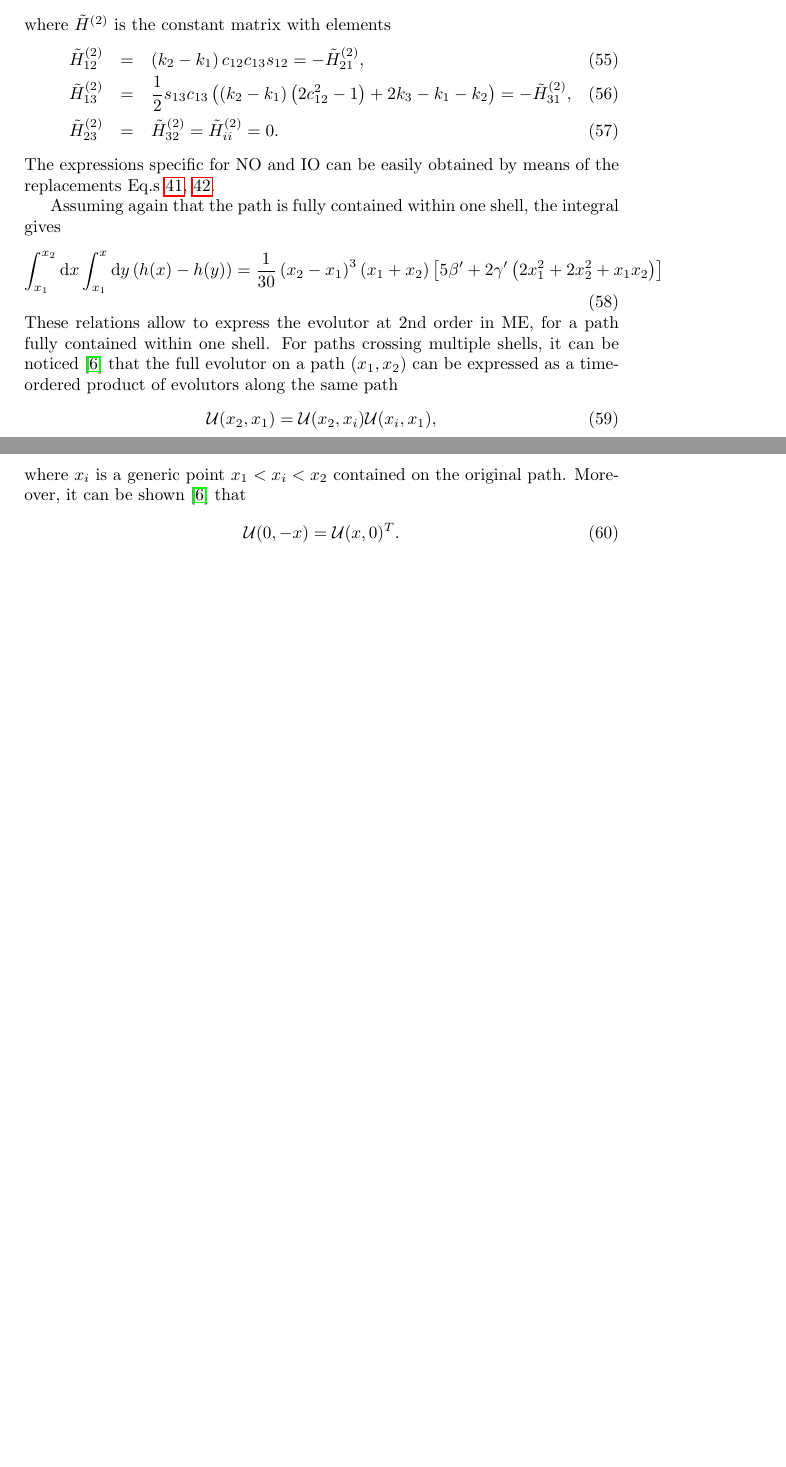
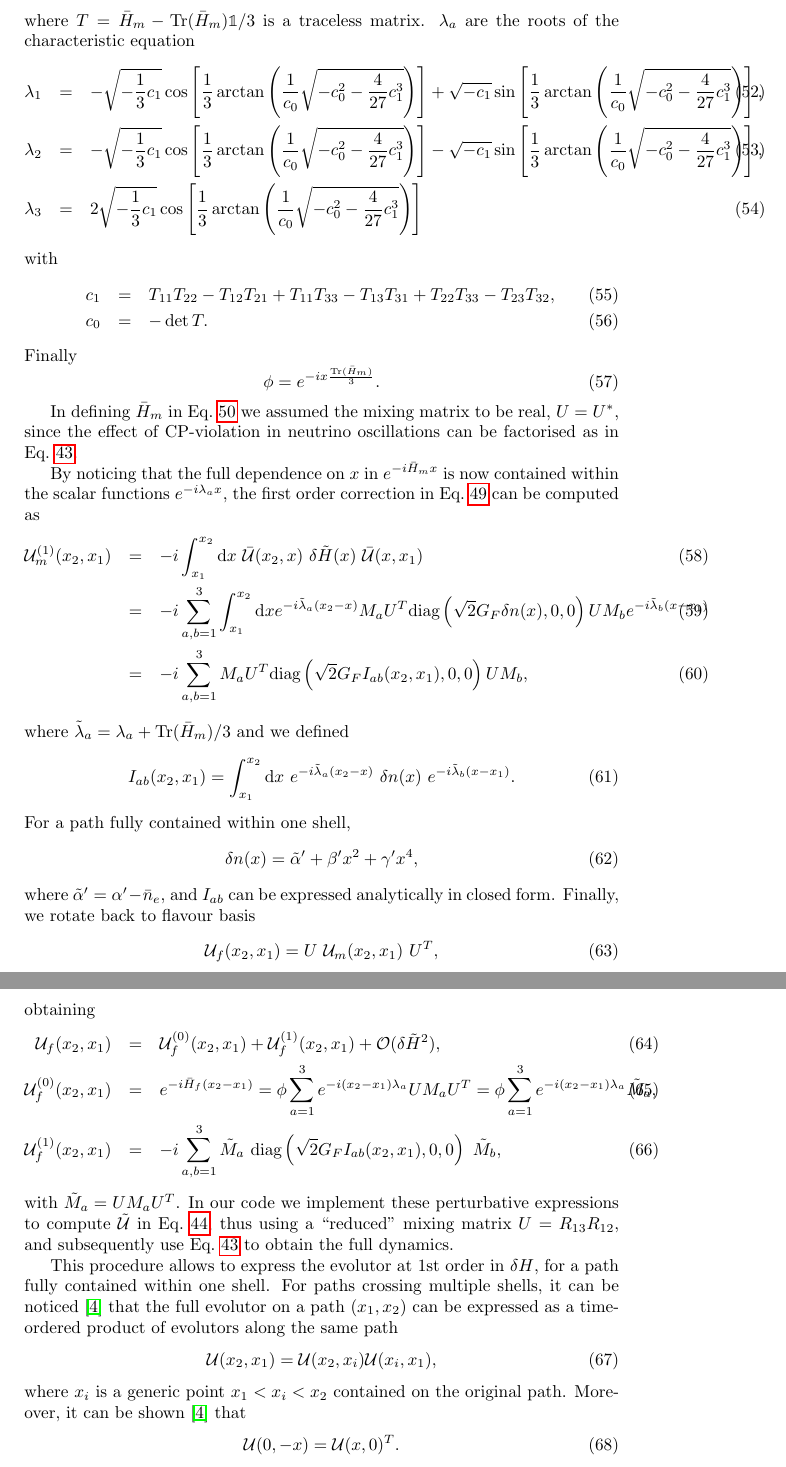
Before and after one commit to michelelucente/PEANUTS, a LaTeX document (TeX/Guide.tex): two parts of pages 8 and 9 of 10, joined at a grey line, cut at the place of the change, the shorter picture padded with empty space. Compiled offline with pdfLaTeX.

Commit message:
Implemented perturbative expansion in Mathematica and included description in Guide.tex

```diff
--- a/TeX/Guide.tex
+++ b/TeX/Guide.tex
@@ -323,9 +355,54 @@ where $l$ is the coordinate along the neutrino path. We normalise distances to t
+where $T = \bar{H}_m - \text{Tr}(\bar{H}_m) \mathbb{1}/3 $ is a traceless matrix. $\lambda_a$ are the roots of the characteristic equation
+\begin{eqnarray}
+\lambda_1 &=& - \sqrt{-\frac{1}{3} c_1} \cos \left[ \frac{1}{3}
+\arctan \left( \frac{1}{c_0} \sqrt{-c_0^2 - \frac{4}{27} c_1^3}
+\right) \right] + \sqrt{-c_1} \sin \left[ \frac{1}{3} \arctan \left(
+\frac{1}{c_0} \sqrt{-c_0^2 - \frac{4}{27} c_1^3} \right) \right],\\
+\lambda_2 &=& - \sqrt{-\frac{1}{3} c_1} \cos \left[ \frac{1}{3} \arctan
+\left( \frac{1}{c_0} \sqrt{-c_0^2 - \frac{4}{27} c_1^3} \right)
+\right] - \sqrt{-c_1} \sin \left[ \frac{1}{3} \arctan \left(
+\frac{1}{c_0} \sqrt{-c_0^2 - \frac{4}{27} c_1^3} \right) \right], \\
+\lambda_3 &=& 2 \sqrt{-\frac{1}{3} c_1} \cos \left[ \frac{1}{3} \arctan
+\left( \frac{1}{c_0} \sqrt{-c_0^2 - \frac{4}{27} c_1^3} \right)
+\right]
+\end{eqnarray}
+with
+\begin{eqnarray}
+	c_1 &=& T_{11} T_{22} - T_{12} T_{21} + T_{11} T_{33} - T_{13} T_{31}
++ T_{22} T_{33} - T_{23} T_{32}, \\
+c_0 &=& - \det T.
+\end{eqnarray}
+Finally
+\begin{equation}
+	\phi = e^{- i x \frac{\text{Tr}(\bar{H}_m)}{3} }.
 \end{equation}
 
-We can now calculate the first terms in the ME. To implement $\Omega_1$ in Eq.~\ref{eq:ME1}
+In defining $\bar{H}_m$ in Eq.~\ref{eq:Hmass} we assumed the mixing matrix to be real, $U = U^*$, since the effect of CP-violation in neutrino oscillations can be factorised as in Eq.~\ref{eq:evolutor_factorised}.
+
+By noticing that the full dependence on $x$ in $e^{-i \bar{H}_m x}$ is now contained within the scalar functions $e^{- i \lambda_a x}$, the first order correction in Eq.~\ref{eq:evolutor_1} can be computed as
 \begin{eqnarray}
-	\int_{l_1}^{l_2} \de l' \tilde{H}(l') &=& R_E \int_{x_1}^{x_2} \de x' \tilde{H}(x') = R_E \tilde{H}_0 \left(x_2 - x_1 \right) \label{eq:ME1}\\
-	&& + \sqrt{2} G_F R_E \left( \alpha' \left( x_2 - x_1 \right) + \frac{\beta'}{3} \left(x_2^3 - x_1^3\right) + \frac{\gamma'}{5} \left(x_2^5 - x_1^5\right) \right),\nonumber
+\mathcal{U}^{(1)}_m(x_2,x_1) &=&	- i \int_{x_1}^{x_2} \de x\ \bar{\mathcal{U}}(x_2,x)\ \delta \tilde{H}(x)\ \bar{\mathcal{U}}(x,x_1) \\
+&=& - i \sum_{a,b=1}^3 \int_{x_1}^{x_2} \de x e^{- i \tilde{\lambda}_a (x_2-x)} M_a U^T \text{diag}\left(\sqrt{2} G_F \delta n(x),0,0\right) U M_b e^{- i \tilde{\lambda}_b (x-x_1)}\\
+&=& - i \sum_{a,b=1}^3 M_a U^T \text{diag}\left(\sqrt{2}G_F I_{ab}(x_2, x_1), 0, 0\right) U M_b,
 \end{eqnarray}
-where we assume the integration path is fully contained within a single Earth shell, so that the parametrisation Eq.~\ref{eq:earth_density_nadir} applies. We will discuss later on how the transition between shells is accounted for.
+where  $\tilde{\lambda}_a = \lambda_a + \text{Tr}(\bar{H}_m)/3$ and we defined
+\begin{equation}
+	I_{ab}(x_2,x_1) = \int_{x_1}^{x_2}\de x\ e^{- i \tilde{\lambda}_a (x_2-x)}\ \delta n(x)\ e^{- i \tilde{\lambda}_b (x-x_1)}.
+\end{equation}
+For a path fully contained within one shell,
+\begin{equation}
+	\delta n (x) = \tilde{\alpha}' + \beta' x^2 + \gamma' x^4,
+\end{equation}
+where $\tilde{\alpha}' = \alpha' - \bar{n}_e$, and $I_{ab}$ can be expressed analytically in closed form.
+Finally, we rotate back to flavour basis
+\begin{equation}
+	\mathcal{U}_f(x_2,x_1) = U\ \mathcal{U}_m(x_2,x_1)\ U^T,
+\end{equation}
+obtaining
+\begin{eqnarray}
+\mathcal{U}_f(x_2,x_1) &=& \mathcal{U}^{(0)}_f(x_2,x_1) +\mathcal{U}^{(1)}_f(x_2,x_1) + \mathcal{O}(\delta \tilde{H}^2),\\
+\mathcal{U}^{(0)}_f(x_2,x_1) &=& 	e^{- i \bar{H}_f (x_2-x_1)} = \phi \sum_{a=1}^3 e^{-i (x_2-x_1) \lambda_a} U M_a U^T = \phi \sum_{a=1}^3 e^{-i (x_2-x_1) \lambda_a} \tilde{M}_a,\\
+\mathcal{U}^{(1)}_f(x_2,x_1) &=& - i \sum_{a,b=1}^3 \tilde{M}_a\ \text{diag}\left(\sqrt{2}G_F I_{ab}(x_2, x_1), 0, 0\right)\ \tilde{M}_b,
+\end{eqnarray}
+with $\tilde{M}_a = U M_a U^T$. In our code we implement these perturbative expressions to compute $\tilde{\mathcal{U}}$ in Eq.~\ref{eq:evolutor_12-13}, thus using a ``reduced'' mixing matrix $U = R_{13} R_{12}$, and subsequently use Eq.~\ref{eq:evolutor_factor} to obtain the full dynamics.
 
@@ -335,17 +409,27 @@ For the second order term $\Omega_2$ in Eq.~\ref{eq:ME2}
-\end{equation}
-where $\tilde{H}^{(2)}$ is the constant matrix with elements
-\begin{eqnarray}
-\tilde{H}^{(2)}_{12} &=& \left(k_2 - k_1\right) c_{12} c_{13} s_{12} = -\tilde{H}^{(2)}_{21}, \\
-\tilde{H}^{(2)}_{13} &=& \frac{1}{2} s_{13} c_{13} \left( \left(k_2-k_1 \right) \left(2 c_{12}^2 - 1 \right) + 2k_3 -k_1 - k_2 \right) = -\tilde{H}^{(2)}_{31},\\
-\tilde{H}^{(2)}_{23} &=& \tilde{H}^{(2)}_{32} = \tilde{H}^{(2)}_{ii} = 0.
-\end{eqnarray}
-The expressions specific for NO and IO can be easily obtained by means of the replacements Eq.s~\ref{eq:kinetic_NO},~\ref{eq:kinetic_IO}.
-
-Assuming again that the path is fully contained within one shell, the integral gives
-\begin{equation}\label{eq:ME2}
-\int_{x_1}^{x_2} \de x \int_{x_1}^x \de y \left( h(x) - h(y) \right) = \frac{1}{30} \left( x_2 - x_1 \right)^3 \left( x_1 + x_2 \right)\left[ 5 \beta' + 2 \gamma' \left( 2 x_1^2 +  2x_2^2 + x_1 x_2 \right) \right]
-\end{equation}
-These relations allow to express the evolutor at 2nd order in ME, for a path fully contained within one shell. For paths crossing multiple shells, it can be noticed~\cite{Lisi:1997yc} that the full evolutor on a path $(x_1,x_2)$ can be expressed as a time-ordered product of evolutors along the same path
+%We can now calculate the first terms in the ME. To implement $\Omega_1$ in Eq.~\ref{eq:ME1}
+%\begin{eqnarray}
+%	\int_{l_1}^{l_2} \de l' \tilde{H}(l') &=& R_E \int_{x_1}^{x_2} \de x' \tilde{H}(x') = R_E \tilde{H}_0 \left(x_2 - x_1 \right) \label{eq:ME1}\\
+%	&& + \sqrt{2} G_F R_E \left( \alpha' \left( x_2 - x_1 \right) + \frac{\beta'}{3} \left(x_2^3 - x_1^3\right) + \frac{\gamma'}{5} \left(x_2^5 - x_1^5\right) \right),\nonumber
+%\end{eqnarray}
+%where we assume the integration path is fully contained within a single Earth shell, so that the parametrisation Eq.~\ref{eq:earth_density_nadir} applies. We will discuss later on how the transition between shells is accounted for.
+%
+%For the second order term $\Omega_2$ in Eq.~\ref{eq:ME2}
+%\begin{equation}
+%	R_E^2 \int_{x_1}^{x_2} \de x \int_{x_1}^x \de y \left[ \tilde{H}(x), \tilde{H}(y) \right] = R_E^2 \tilde{H}^{(2)} \int_{x_1}^{x_2} \de x \int_{x_1}^x \de y \left(h(x) - h(y) \right),
+%\end{equation}
+%where $\tilde{H}^{(2)}$ is the constant matrix with elements
+%\begin{eqnarray}
+%\tilde{H}^{(2)}_{12} &=& \left(k_2 - k_1\right) c_{12} c_{13} s_{12} = -\tilde{H}^{(2)}_{21}, \\
+%\tilde{H}^{(2)}_{13} &=& \frac{1}{2} s_{13} c_{13} \left( \left(k_2-k_1 \right) \left(2 c_{12}^2 - 1 \right) + 2k_3 -k_1 - k_2 \right) = -\tilde{H}^{(2)}_{31},\\
+%\tilde{H}^{(2)}_{23} &=& \tilde{H}^{(2)}_{32} = \tilde{H}^{(2)}_{ii} = 0.
+%\end{eqnarray}
+%The expressions specific for NO and IO can be easily obtained by means of the replacements Eq.s~\ref{eq:kinetic_NO},~\ref{eq:kinetic_IO}.
+%
+%Assuming again that the path is fully contained within one shell, the integral gives
+%\begin{equation}\label{eq:ME2}
+%\int_{x_1}^{x_2} \de x \int_{x_1}^x \de y \left( h(x) - h(y) \right) = \frac{1}{30} \left( x_2 - x_1 \right)^3 \left( x_1 + x_2 \right)\left[ 5 \beta' + 2 \gamma' \left( 2 x_1^2 +  2x_2^2 + x_1 x_2 \right) \right]
+%\end{equation}
+This procedure allows to express the evolutor at 1st order in $\delta H$, for a path fully contained within one shell. For paths crossing multiple shells, it can be noticed~\cite{Lisi:1997yc} that the full evolutor on a path $(x_1,x_2)$ can be expressed as a time-ordered product of evolutors along the same path
 \begin{equation}\label{eq:evolutor_product}
 	\mathcal{U}(x_2, x_1) = \mathcal{U}(x_2, x_i) \mathcal{U}(x_i, x_1),
 \end{equation}
```
Also changed, not shown: TeX/bibliography.bib (+13 -0 lines), TeX/Guide.tex (109 more changed lines), 1 other file.
